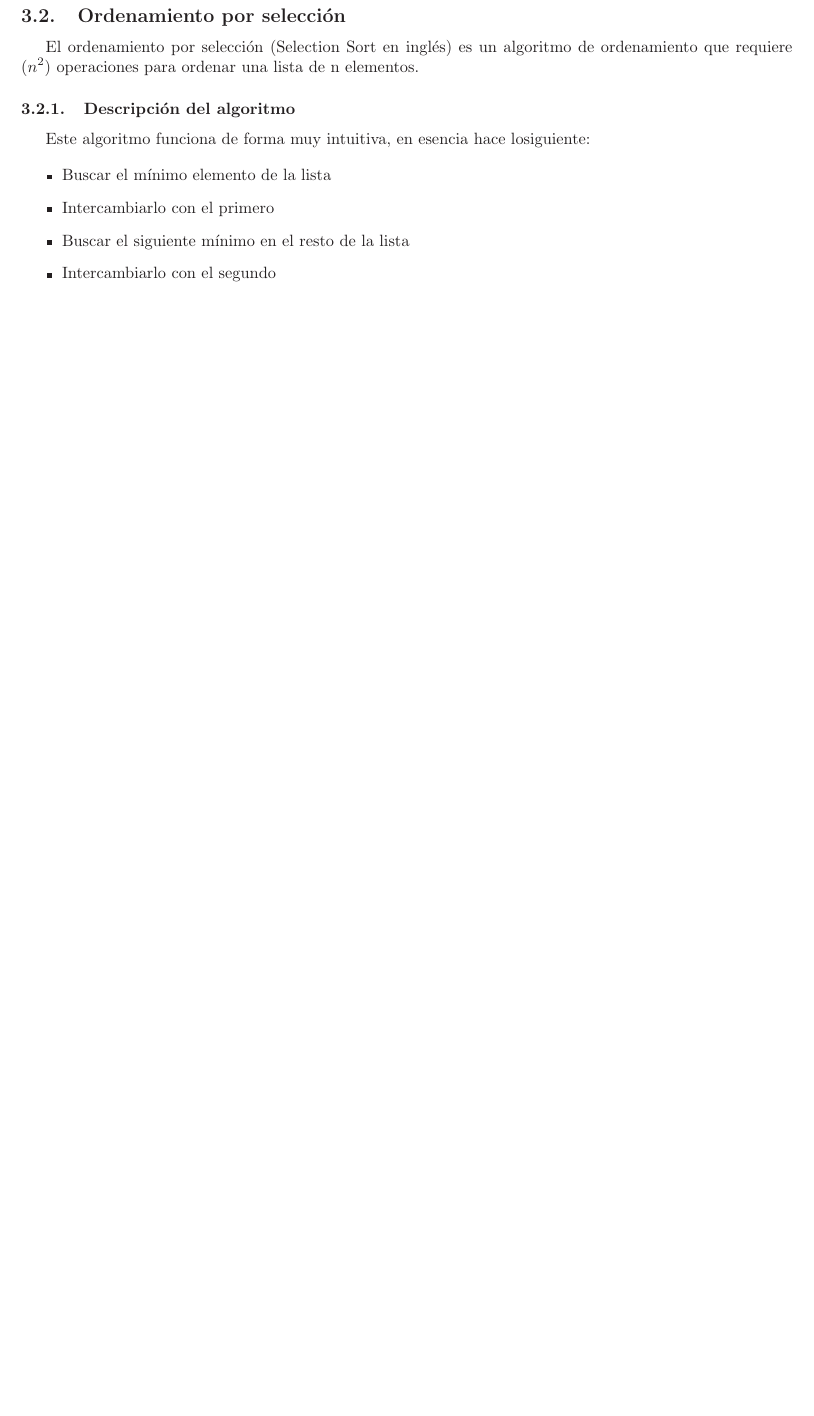
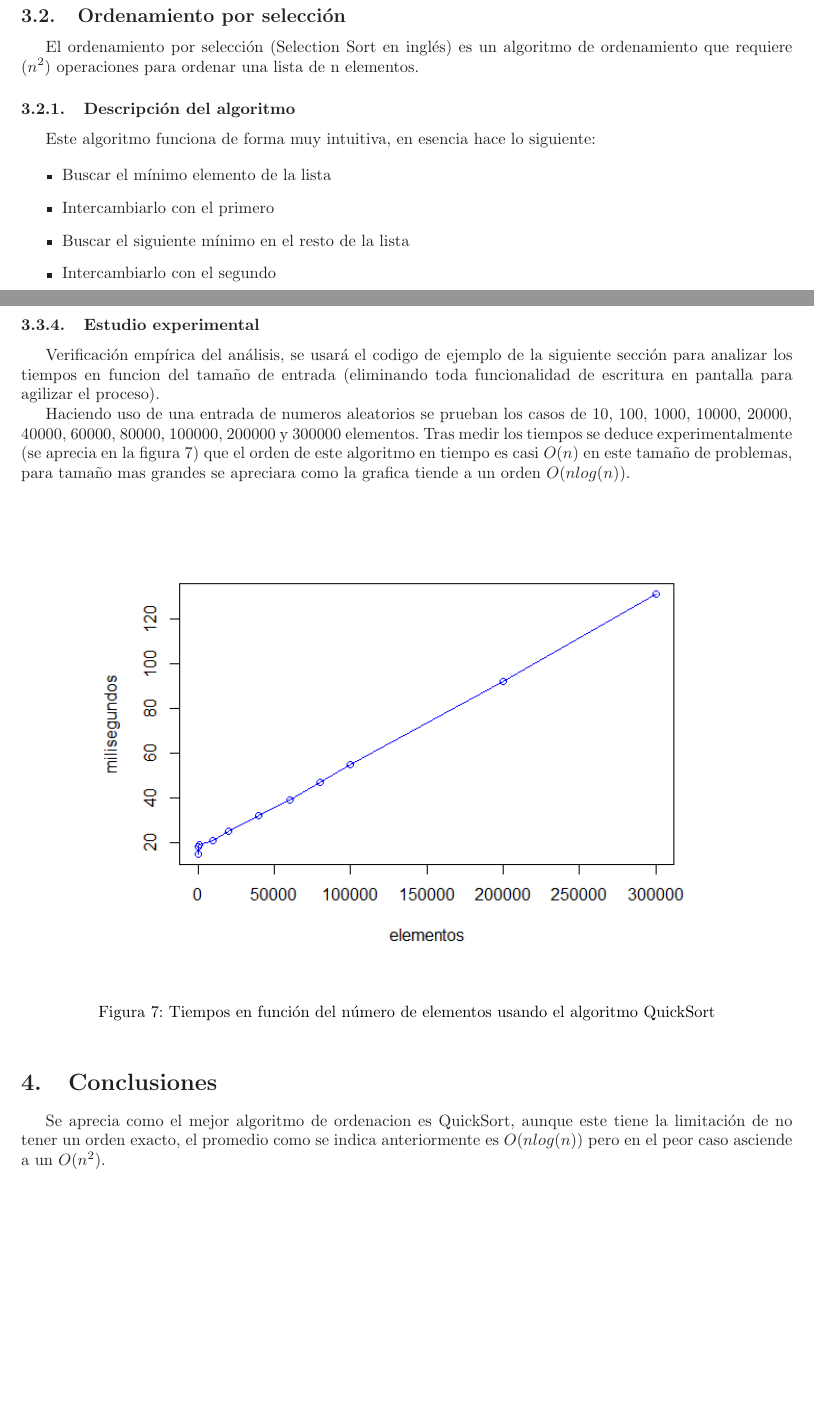
Before and after one commit to alb1183/TEII, a LaTeX paper (practica.tex): part of page 10 of 13 before the commit and two parts of pages 10 and 14 of 14 after it, the two joined at a grey line, cut so that both start at the same text, the shorter picture padded with empty space. Compiled offline with pdfLaTeX.

Commit message:
Conclusiones

```diff
--- a/practica.tex
+++ b/practica.tex
@@ -300,7 +300,7 @@ Tras medir los tiempos se deduce experimentalmente (se aprecia en la figura \ref
 El ordenamiento por selección (Selection Sort en inglés) es un algoritmo de ordenamiento que requiere ${\displaystyle (n^{2})}$ operaciones para ordenar una lista de n elementos.
 
 \subsubsection{Descripción del algoritmo}
-Este algoritmo funciona de forma muy intuitiva, en esencia hace losiguiente:
+Este algoritmo funciona de forma muy intuitiva, en esencia hace lo siguiente:
 
 \begin{itemize}
 	\item Buscar el mínimo elemento de la lista
@@ -442,5 +452,25 @@ Existe, no obstante, un procedimiento mucho más efectivo. Se utilizan dos índi
     \item El punto en que se cruzan los índices es la posición adecuada para colocar el pivote, porque sabemos que a un lado los elementos son todos menores y al otro son todos mayores (o habrían sido intercambiados).
 \end{itemize}
 
+\newpage
+
+\subsubsection{Estudio experimental}
+Verificación empírica del análisis, se usará el codigo de ejemplo de la siguiente sección para analizar los tiempos en funcion del tamaño de entrada (eliminando toda funcionalidad de escritura en pantalla para agilizar el proceso).
+
+Haciendo uso de una entrada de numeros aleatorios se prueban los casos de 10, 100, 1000, 10000, 20000, 40000, 60000, 80000, 100000, 200000 y 300000 elementos.
+Tras medir los tiempos se deduce experimentalmente (se aprecia en la figura \ref{fig:quicksortTime}) que el orden de este algoritmo en tiempo es casi $O(n)$ en este tamaño de problemas, para tamaño mas grandes se apreciara como la grafica tiende a un orden  $O(nlog(n))$.
+
+\begin{figure}[h]
+\begin{center}
+\includegraphics[width=0.8\textwidth]{graph/quicksortTime}
+\end{center}
+\caption{Tiempos en función del número de elementos usando el algoritmo QuickSort}
+\label{fig:quicksortTime}
+\end{figure}
+
+
+\section{Conclusiones}
+Se aprecia como el mejor algoritmo de ordenacion es QuickSort, aunque este tiene la limitación de no tener un orden exacto, el promedio como se indica anteriormente es $O(nlog(n))$ pero en el peor caso asciende a un  $O(n^2)$.
+
 
 \end{document}
```
Also changed, not shown: graph/quicksortTime.png (added), graph/selectionSortTime.png (added), practica.tex (38 more changed lines).
